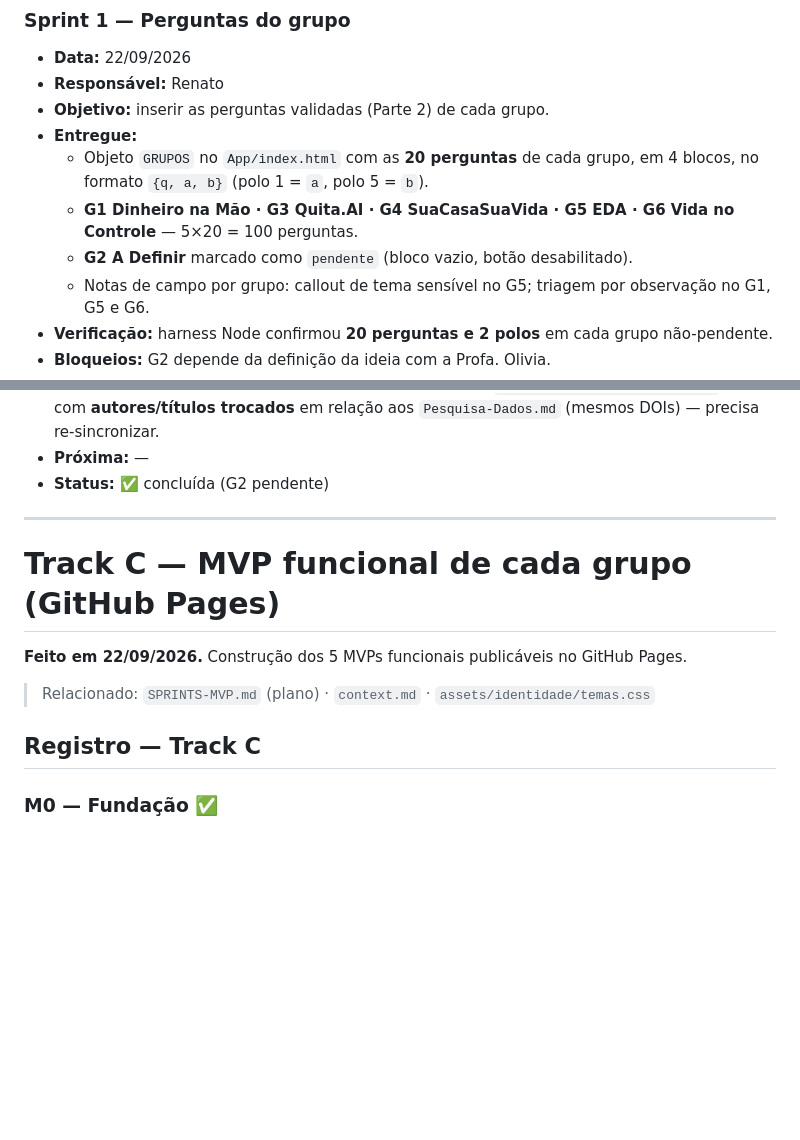
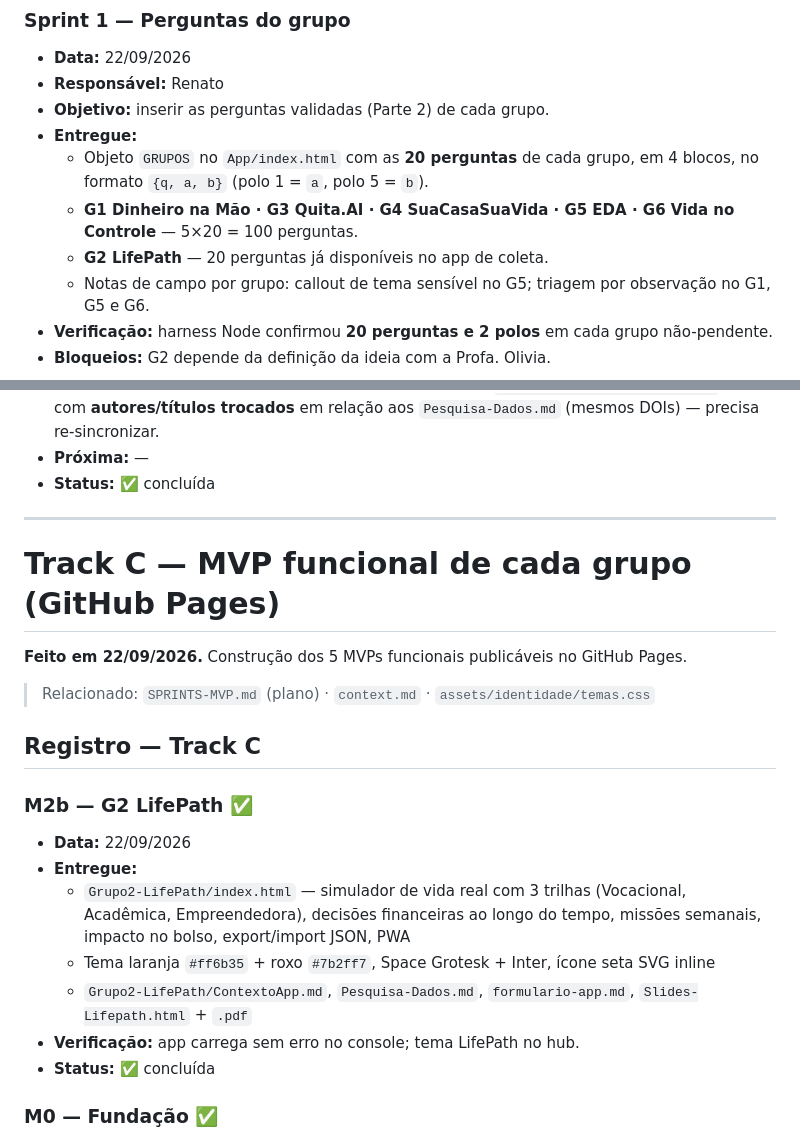
Before and after one commit to renato0503/3SemVG, a Markdown page: SPRINTS.md, 2 parts joined by grey strips. Rendered like a GitHub page; blank space fills up the shorter version.

Commit message:
docs: G2-LifePath incluido — ideia ja existia, docs atualizados

```diff
--- a/SPRINTS.md
+++ b/SPRINTS.md
@@ -71,7 +71,7 @@ Status:      ⏳ / 🔄 / ✅ / ⛔
 - **Entregue:**
   - Objeto `GRUPOS` no `App/index.html` com as **20 perguntas** de cada grupo, em 4 blocos, no formato `{q, a, b}` (polo 1 = `a`, polo 5 = `b`).
   - **G1 Dinheiro na Mão · G3 Quita.AI · G4 SuaCasaSuaVida · G5 EDA · G6 Vida no Controle** — 5×20 = 100 perguntas.
-  - **G2 A Definir** marcado como `pendente` (bloco vazio, botão desabilitado).
+  - **G2 LifePath** — 20 perguntas já disponíveis no app de coleta.
   - Notas de campo por grupo: callout de tema sensível no G5; triagem por observação no G1, G5 e G6.
 - **Verificação:** harness Node confirmou **20 perguntas e 2 polos** em cada grupo não-pendente.
 - **Bloqueios:** G2 depende da definição da ideia com a Profa. Olivia.
@@ -249,7 +249,7 @@ Status:      ⏳ / 🔄 / ✅ / ⛔
 - **Verificação:** cada deck tem **12 `<section>`**; PDFs gerados na contagem esperada (sliders transbordam, como na Parte 1).
 - **Bloqueios:** G2 pendente (ideia não definida). **Achado:** o `_pesquisa/INDICE-PESQUISA.md` está com **autores/títulos trocados** em relação aos `Pesquisa-Dados.md` (mesmos DOIs) — precisa re-sincronizar.
 - **Próxima:** —
-- **Status:** ✅ concluída (G2 pendente)
+- **Status:** ✅ concluída
 
 ---
 
@@ -260,6 +260,15 @@ Status:      ⏳ / 🔄 / ✅ / ⛔
 > Relacionado: `SPRINTS-MVP.md` (plano) · `context.md` · `assets/identidade/temas.css`
 
 ## Registro — Track C
+
+### M2b — G2 LifePath ✅
+- **Data:** 22/09/2026
+- **Entregue:**
+  - `Grupo2-LifePath/index.html` — simulador de vida real com 3 trilhas (Vocacional, Acadêmica, Empreendedora), decisões financeiras ao longo do tempo, missões semanais, impacto no bolso, export/import JSON, PWA
+  - Tema laranja `#ff6b35` + roxo `#7b2ff7`, Space Grotesk + Inter, ícone seta SVG inline
+  - `Grupo2-LifePath/ContextoApp.md`, `Pesquisa-Dados.md`, `formulario-app.md`, `Slides-Lifepath.html` + `.pdf`
+- **Verificação:** app carrega sem erro no console; tema LifePath no hub.
+- **Status:** ✅ concluída
 
 ### M0 — Fundação ✅
 - **Data:** 22/09/2026
```
Also changed, not shown: SPRINTS-MVP.md (+3 -2 lines), context.md (+3 -4 lines).
